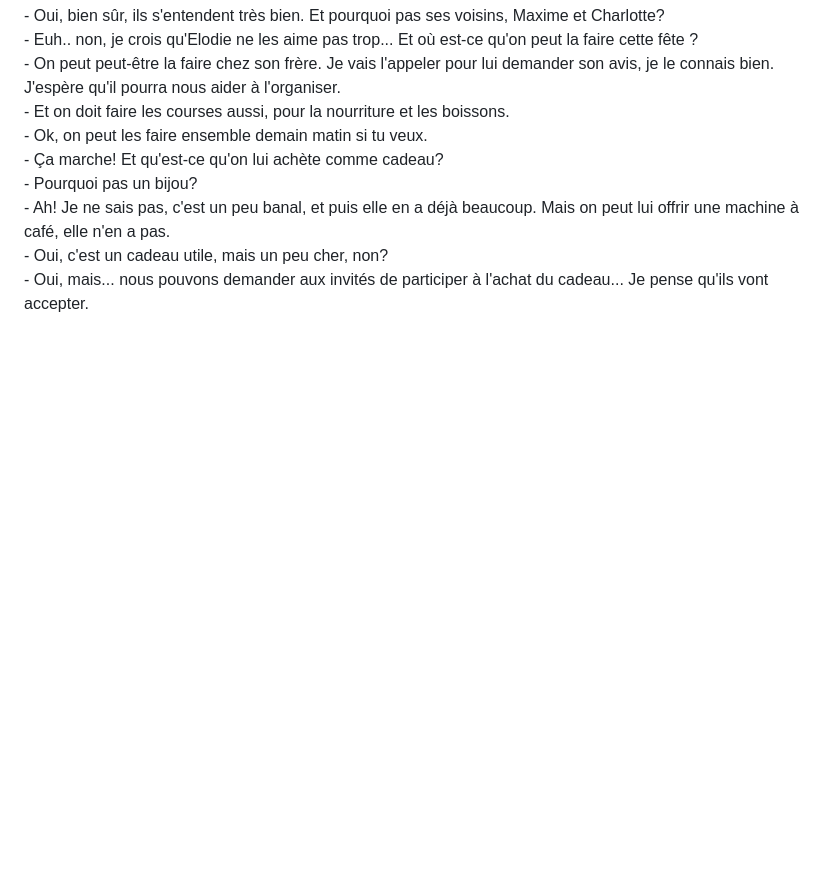
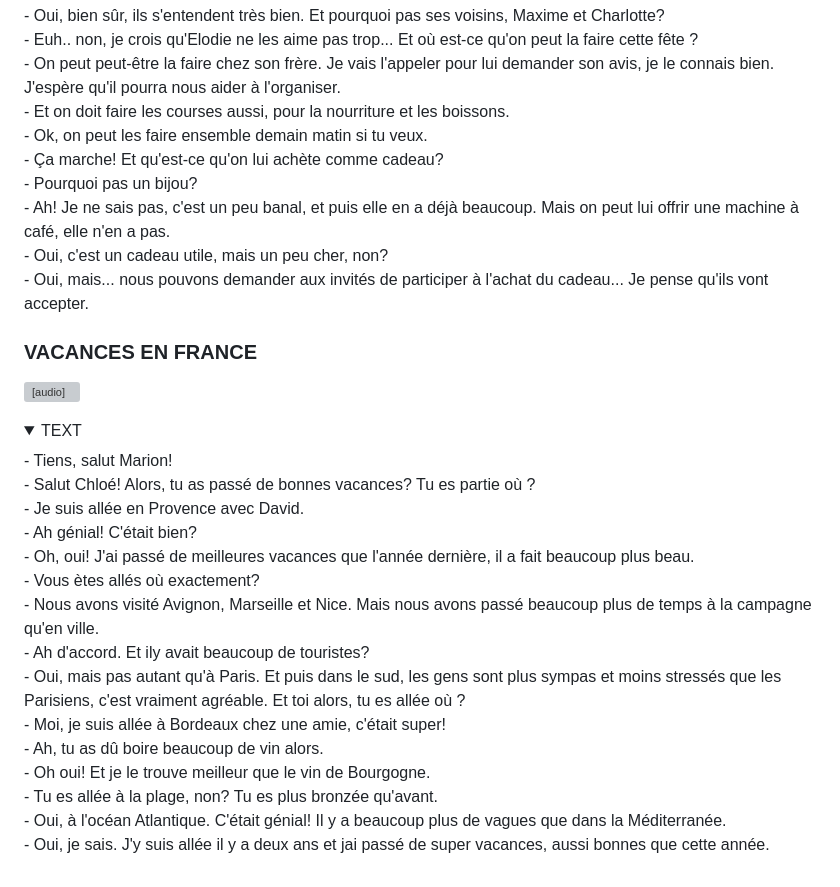
Before and after one commit to evug/evug.github.io, a Markdown page: french/dialogues.md, the part around the change. Drawn GitHub-style; folded sections open; blank space fills up the shorter version; grey boxes are pictures that could not be loaded.

```diff
--- a/french/dialogues.md
+++ b/french/dialogues.md
@@ -253,3 +253,23 @@ Quelques minutes plus tard.<br>
 - Oui, c'est un cadeau utile, mais un peu cher, non?<br>
 - Oui, mais... nous pouvons demander aux invités de participer à l'achat du cadeau... Je pense qu'ils vont accepter.<br>
  </details>
+
+ ### VACANCES EN FRANCE
+<audio controls src="https://storage.yandexcloud.net/public/155.opus"></audio>
+<details><summary>TEXT</summary>
+- Tiens, salut Marion!<br>
+- Salut Chloé! Alors, tu as passé de bonnes vacances? Tu es partie où ?<br>
+- Je suis allée en Provence avec David.<br>
+- Ah génial! C'était bien?<br>
+- Oh, oui! J'ai passé de meilleures vacances que l'année dernière, il a fait beaucoup plus beau.<br>
+- Vous ètes allés où exactement?<br>
+- Nous avons visité Avignon, Marseille et Nice. Mais nous avons passé beaucoup plus de temps à la campagne qu'en ville.<br>
+- Ah d'accord. Et ily avait beaucoup de touristes?<br>
+- Oui, mais pas autant qu'à Paris. Et puis dans le sud, les gens sont plus sympas et moins stressés que les Parisiens, c'est vraiment agréable. Et toi alors, tu es allée où ?<br>
+- Moi, je suis allée à Bordeaux chez une amie, c'était super!<br>
+- Ah, tu as dû boire beaucoup de vin alors.<br>
+- Oh oui! Et je le trouve meilleur que le vin de Bourgogne.<br>
+- Tu es allée à la plage, non? Tu es plus bronzée qu'avant.<br>
+- Oui, à l'océan Atlantique. C'était génial! Il y a beaucoup plus de vagues que dans la Méditerranée.<br>
+- Oui, je sais. J'y suis allée il y a deux ans et jai passé de super vacances, aussi bonnes que cette année.<br>
+  </details>
```
